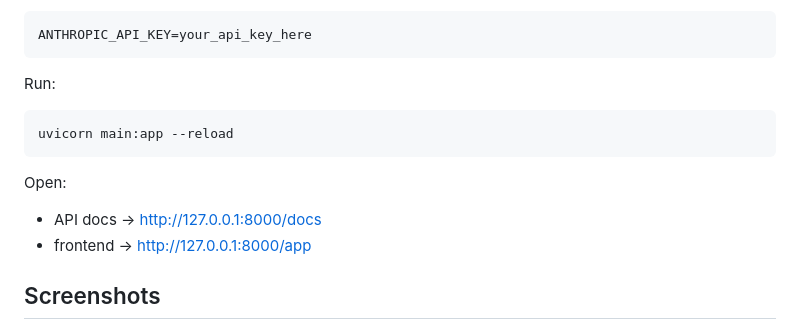
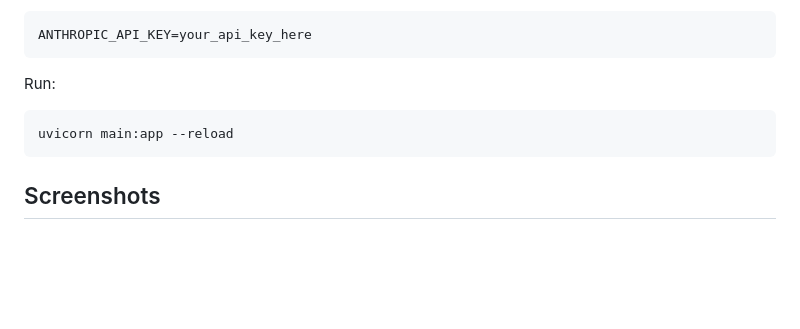
Before and after one commit to Swathi-Krishna-Naik-Vankdoth/ai-gtm-planner-optimizer, a Markdown page: README.md, the part around the change. Rendered like a GitHub page; blank space fills up the shorter version.

````diff
--- a/README.md
+++ b/README.md
@@ -248,11 +248,6 @@ Run:
 uvicorn main:app --reload
 ```
 
-Open:
-
-- API docs → http://127.0.0.1:8000/docs
-- frontend → http://127.0.0.1:8000/app
-
 ## Screenshots
 
 ![Campaign Planning](assets/campaign-planning-interface.png)
````
